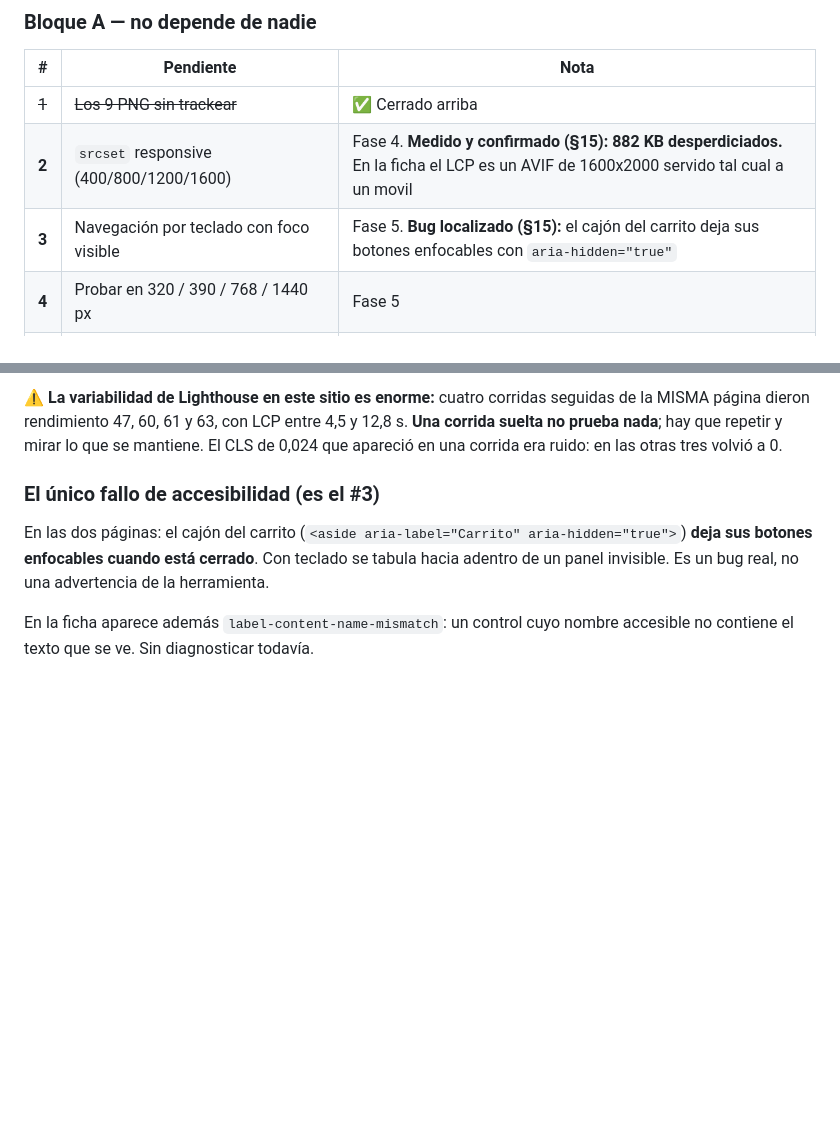
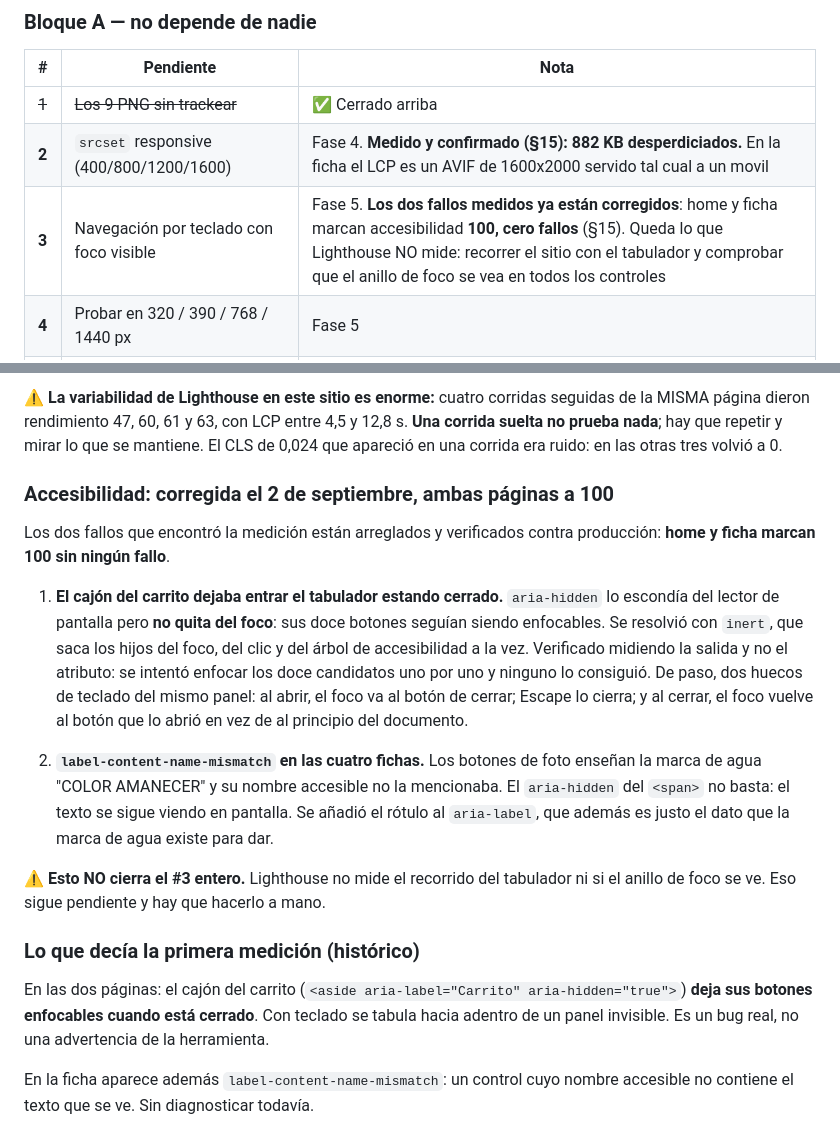
Before and after one commit to Cristobaltrujillo19/lamarquessa, a Markdown page: ESTADO.md, 2 parts joined by grey strips. Rendered like a GitHub page; blank space fills up the shorter version.

Commit message:
ESTADO: accesibilidad a 100 en home y ficha, y lo que aun falta del punto 3
Los dos fallos que encontro la medicion estan corregidos y verificados contra produccion. Queda anotado con letra grande que esto NO cierra el punto 3: Lighthouse no mide el recorrido del tabulador ni si el anillo de foco se ve, y eso hay que hacerlo a mano.

Co-Authored-By: Claude Opus 5 <noreply@anthropic.com>

```diff
--- a/ESTADO.md
+++ b/ESTADO.md
@@ -42,7 +42,7 @@ vano.
 |---|---|---|
 | ~~1~~ | ~~Los 9 PNG sin trackear~~ | ✅ Cerrado arriba |
 | **2** | `srcset` responsive (400/800/1200/1600) | Fase 4. **Medido y confirmado (§15): 882 KB desperdiciados.** En la ficha el LCP es un AVIF de 1600x2000 servido tal cual a un movil |
-| **3** | Navegación por teclado con foco visible | Fase 5. **Bug localizado (§15):** el cajón del carrito deja sus botones enfocables con `aria-hidden="true"` |
+| **3** | Navegación por teclado con foco visible | Fase 5. **Los dos fallos medidos ya están corregidos**: home y ficha marcan accesibilidad **100, cero fallos** (§15). Queda lo que Lighthouse NO mide: recorrer el sitio con el tabulador y comprobar que el anillo de foco se vea en todos los controles |
 | **4** | Probar en 320 / 390 / 768 / 1440 px | Fase 5 |
 | **5** | Validar JSON-LD con Rich Results Test | Fase 6 |
 | ~~6~~ | ~~Medir Core Web Vitals~~ | ✅ Cerrado, línea base en §15. Falta el dato de CAMPO, que depende del #17 |
@@ -679,7 +679,32 @@ seguidas de la MISMA página dieron rendimiento 47, 60, 61 y 63, con LCP entre
 lo que se mantiene. El CLS de 0,024 que apareció en una corrida era ruido: en
 las otras tres volvió a 0.
 
-### El único fallo de accesibilidad (es el #3)
+### Accesibilidad: corregida el 2 de septiembre, ambas páginas a 100
+
+Los dos fallos que encontró la medición están arreglados y verificados contra
+producción: **home y ficha marcan 100 sin ningún fallo**.
+
+1. **El cajón del carrito dejaba entrar el tabulador estando cerrado.**
+   `aria-hidden` lo escondía del lector de pantalla pero **no quita del foco**:
+   sus doce botones seguían siendo enfocables. Se resolvió con `inert`, que
+   saca los hijos del foco, del clic y del árbol de accesibilidad a la vez.
+   Verificado midiendo la salida y no el atributo: se intentó enfocar los doce
+   candidatos uno por uno y ninguno lo consiguió.
+   De paso, dos huecos de teclado del mismo panel: al abrir, el foco va al
+   botón de cerrar; Escape lo cierra; y al cerrar, el foco vuelve al botón que
+   lo abrió en vez de al principio del documento.
+
+2. **`label-content-name-mismatch` en las cuatro fichas.** Los botones de foto
+   enseñan la marca de agua "COLOR AMANECER" y su nombre accesible no la
+   mencionaba. El `aria-hidden` del `<span>` no basta: el texto se sigue
+   viendo en pantalla. Se añadió el rótulo al `aria-label`, que además es
+   justo el dato que la marca de agua existe para dar.
+
+⚠️ **Esto NO cierra el #3 entero.** Lighthouse no mide el recorrido del
+tabulador ni si el anillo de foco se ve. Eso sigue pendiente y hay que hacerlo
+a mano.
+
+### Lo que decía la primera medición (histórico)
 
 En las dos páginas: el cajón del carrito
 (`<aside aria-label="Carrito" aria-hidden="true">`) **deja sus botones
```
